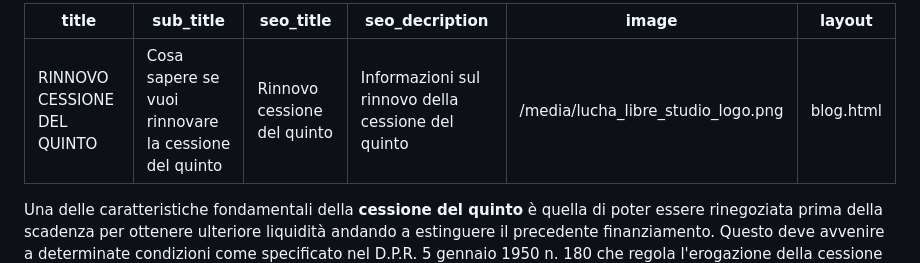
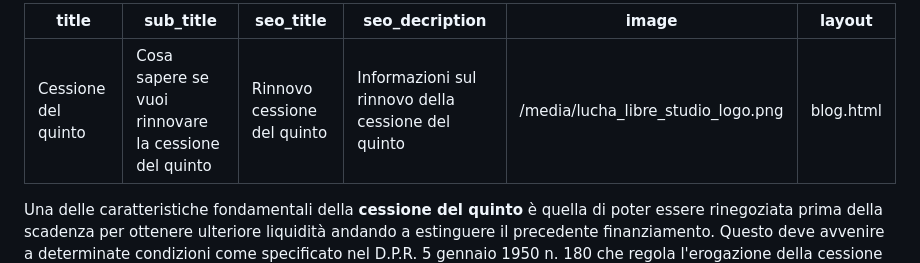
Before and after one commit to GiorgioPingendo/toreleasing, a Markdown page: posts/una-bella-news.md, the part around the change. Drawn GitHub-style.

Commit message:
Update Post “una-bella-news”

```diff
--- a/posts/una-bella-news.md
+++ b/posts/una-bella-news.md
@@ -1,5 +1,5 @@
 ---
-title: RINNOVO CESSIONE DEL QUINTO
+title: Cessione del quinto
 sub_title: Cosa sapere se vuoi rinnovare la cessione del quinto
 seo_title: Rinnovo cessione del quinto
 seo_decription: Informazioni sul rinnovo della cessione del quinto
```
